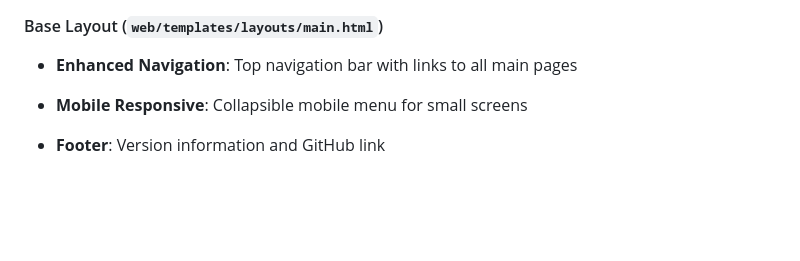
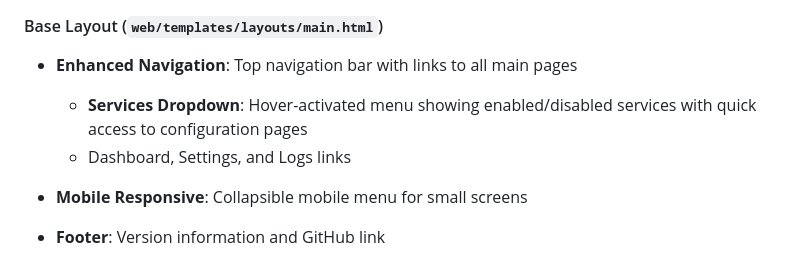
Before and after one commit to carcheky/mediacheky, a Markdown page: docs/UI_IMPLEMENTATION.md, the part around the change. GitHub-like rendering; blank space fills up the shorter version.

```diff
--- a/docs/UI_IMPLEMENTATION.md
+++ b/docs/UI_IMPLEMENTATION.md
@@ -15,6 +15,8 @@ November 9, 2025
 #### Base Layout (`web/templates/layouts/main.html`)
 
 - **Enhanced Navigation**: Top navigation bar with links to all main pages
+  - **Services Dropdown**: Hover-activated menu showing enabled/disabled services with quick access to configuration pages
+  - Dashboard, Settings, and Logs links
 
 - **Mobile Responsive**: Collapsible mobile menu for small screens
 
```
Also changed, not shown: docs/UI_STANDARDS.md (+30 -30 lines).
